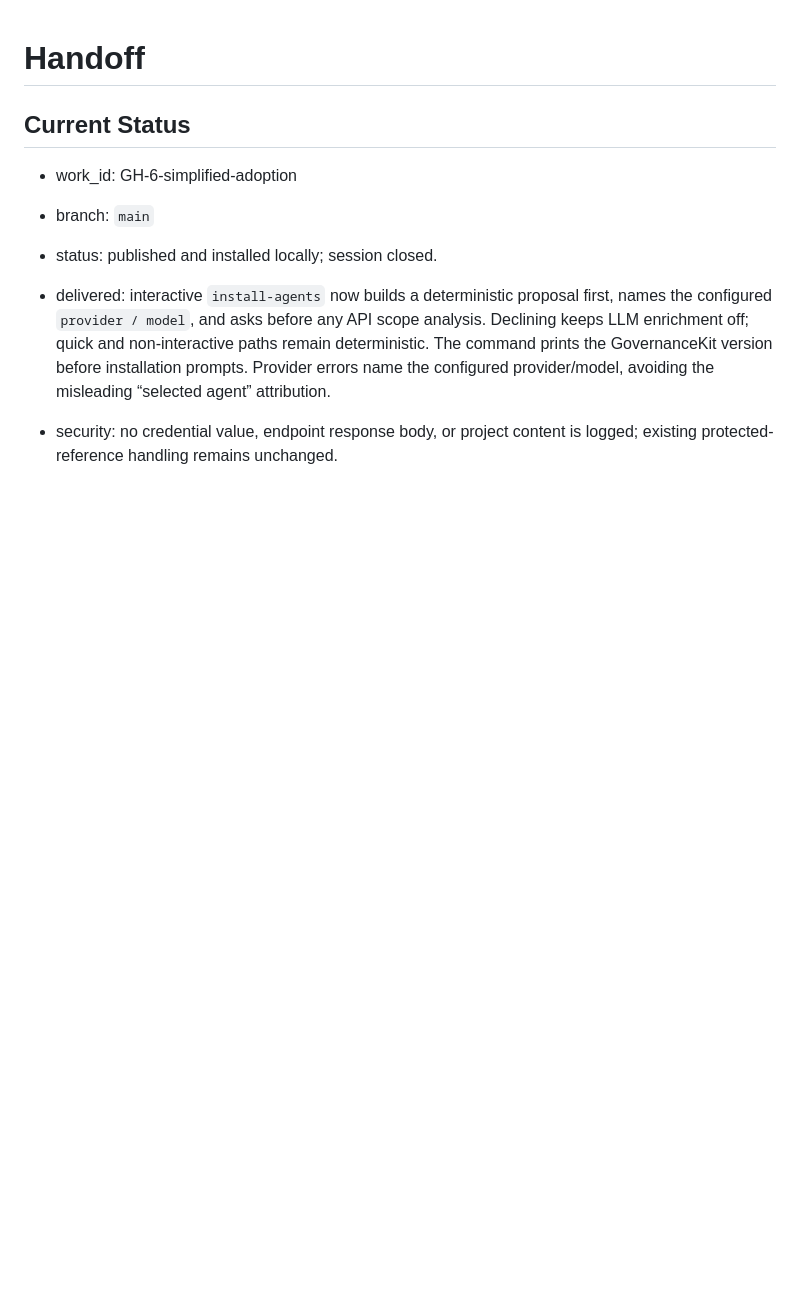
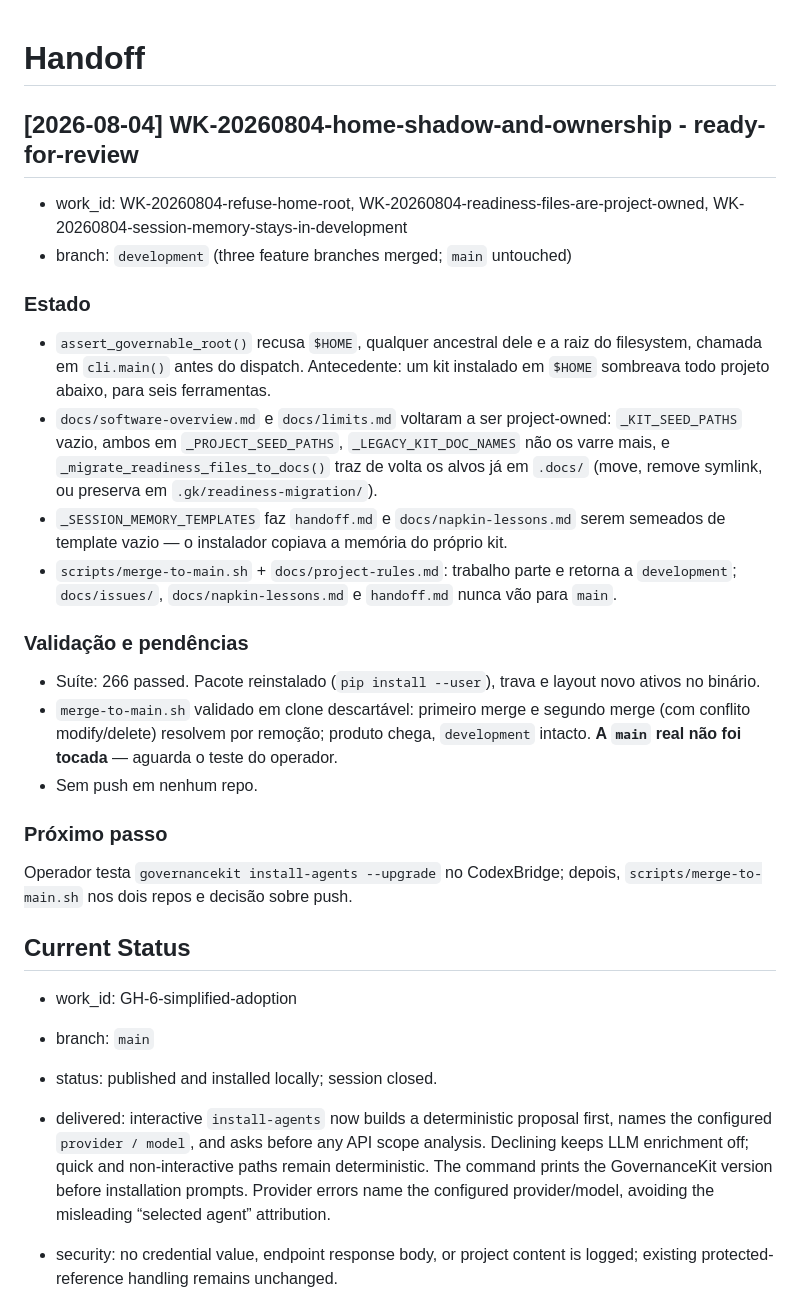
Before and after one commit to EDortta/AI-GovernanceKit, a Markdown page: handoff.md, the part around the change. Rendered like a GitHub page; blank space fills up the shorter version.

Commit message:
docs(WK-20260804-home-shadow-and-ownership): session close — handoff and napkin lessons

```diff
--- a/handoff.md
+++ b/handoff.md
@@ -1,4 +1,39 @@
 # Handoff
+
+## [2026-08-04] WK-20260804-home-shadow-and-ownership - ready-for-review
+
+- work_id: WK-20260804-refuse-home-root, WK-20260804-readiness-files-are-project-owned,
+  WK-20260804-session-memory-stays-in-development
+- branch: `development` (three feature branches merged; `main` untouched)
+
+### Estado
+
+- `assert_governable_root()` recusa `$HOME`, qualquer ancestral dele e a raiz do
+  filesystem, chamada em `cli.main()` antes do dispatch. Antecedente: um kit
+  instalado em `$HOME` sombreava todo projeto abaixo, para seis ferramentas.
+- `docs/software-overview.md` e `docs/limits.md` voltaram a ser project-owned:
+  `_KIT_SEED_PATHS` vazio, ambos em `_PROJECT_SEED_PATHS`, `_LEGACY_KIT_DOC_NAMES`
+  não os varre mais, e `_migrate_readiness_files_to_docs()` traz de volta os alvos
+  já em `.docs/` (move, remove symlink, ou preserva em `.gk/readiness-migration/`).
+- `_SESSION_MEMORY_TEMPLATES` faz `handoff.md` e `docs/napkin-lessons.md` serem
+  semeados de template vazio — o instalador copiava a memória do próprio kit.
+- `scripts/merge-to-main.sh` + `docs/project-rules.md`: trabalho parte e retorna a
+  `development`; `docs/issues/`, `docs/napkin-lessons.md` e `handoff.md` nunca vão
+  para `main`.
+
+### Validação e pendências
+
+- Suíte: 266 passed. Pacote reinstalado (`pip install --user`), trava e layout novo
+  ativos no binário.
+- `merge-to-main.sh` validado em clone descartável: primeiro merge e segundo merge
+  (com conflito modify/delete) resolvem por remoção; produto chega, `development`
+  intacto. **A `main` real não foi tocada** — aguarda o teste do operador.
+- Sem push em nenhum repo.
+
+### Próximo passo
+
+Operador testa `governancekit install-agents --upgrade` no CodexBridge; depois,
+`scripts/merge-to-main.sh` nos dois repos e decisão sobre push.
 
 ## Current Status
 
```
Also changed, not shown: docs/napkin-lessons.md (+2 -0 lines).
